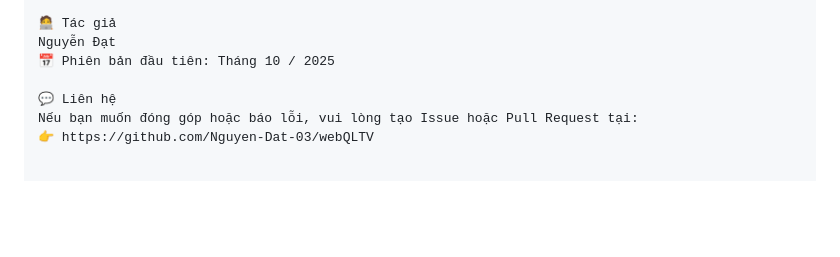
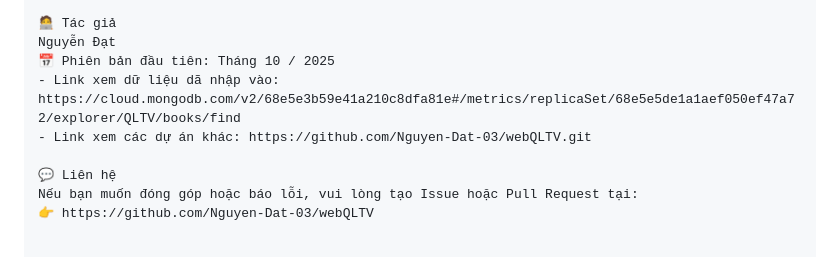
Before and after one commit to Nguyen-Dat-03/webQLTV, a Markdown page: README.md, the part around the change. GitHub-like rendering; blank space fills up the shorter version.

```diff
--- a/README.md
+++ b/README.md
@@ -88,6 +88,8 @@ Triển khai frontend/backend rõ ràng, tách biệt
 🧑‍💻 Tác giả
 Nguyễn Đạt
 📅 Phiên bản đầu tiên: Tháng 10 / 2025
+- Link xem dữ liệu dã nhập vào: https://cloud.mongodb.com/v2/68e5e3b59e41a210c8dfa81e#/metrics/replicaSet/68e5e5de1a1aef050ef47a72/explorer/QLTV/books/find
+- Link xem các dự án khác: https://github.com/Nguyen-Dat-03/webQLTV.git
 
 💬 Liên hệ
 Nếu bạn muốn đóng góp hoặc báo lỗi, vui lòng tạo Issue hoặc Pull Request tại:
```
